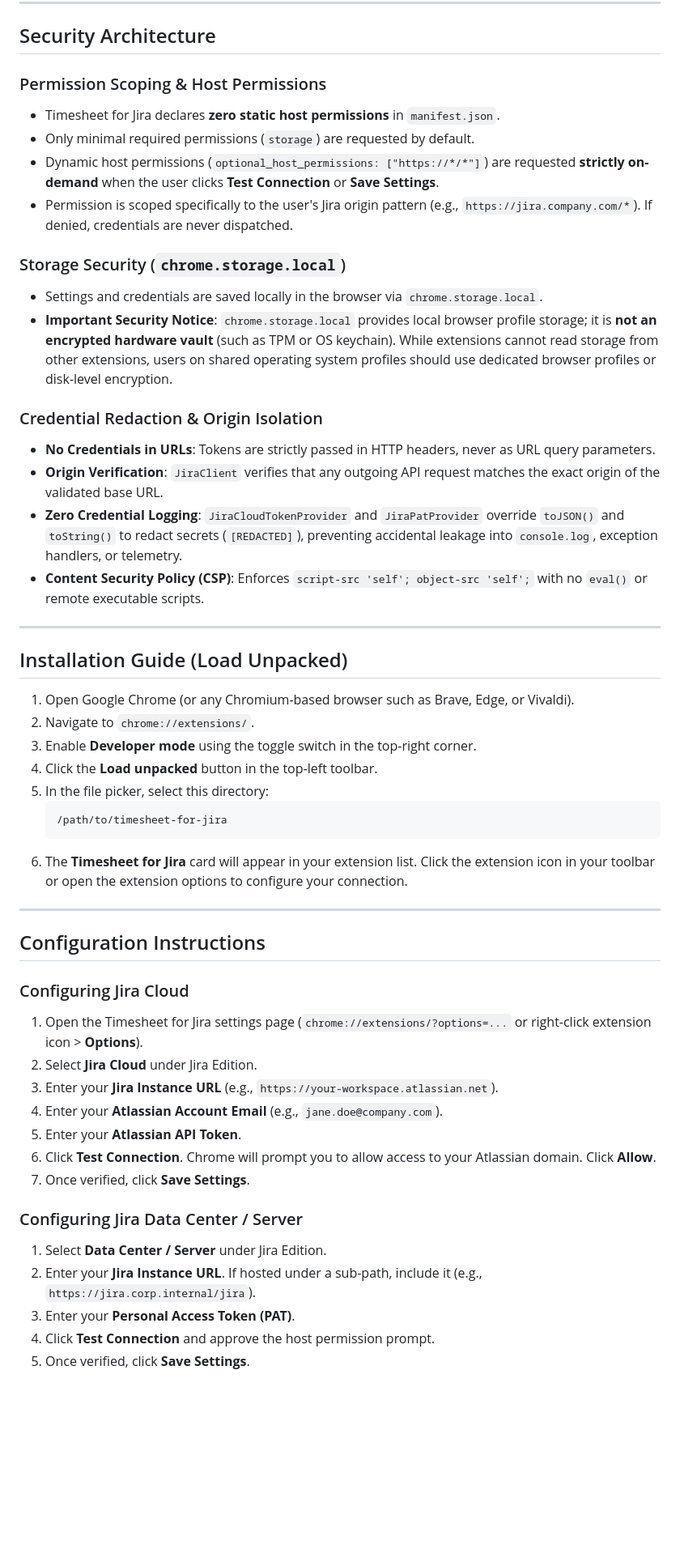
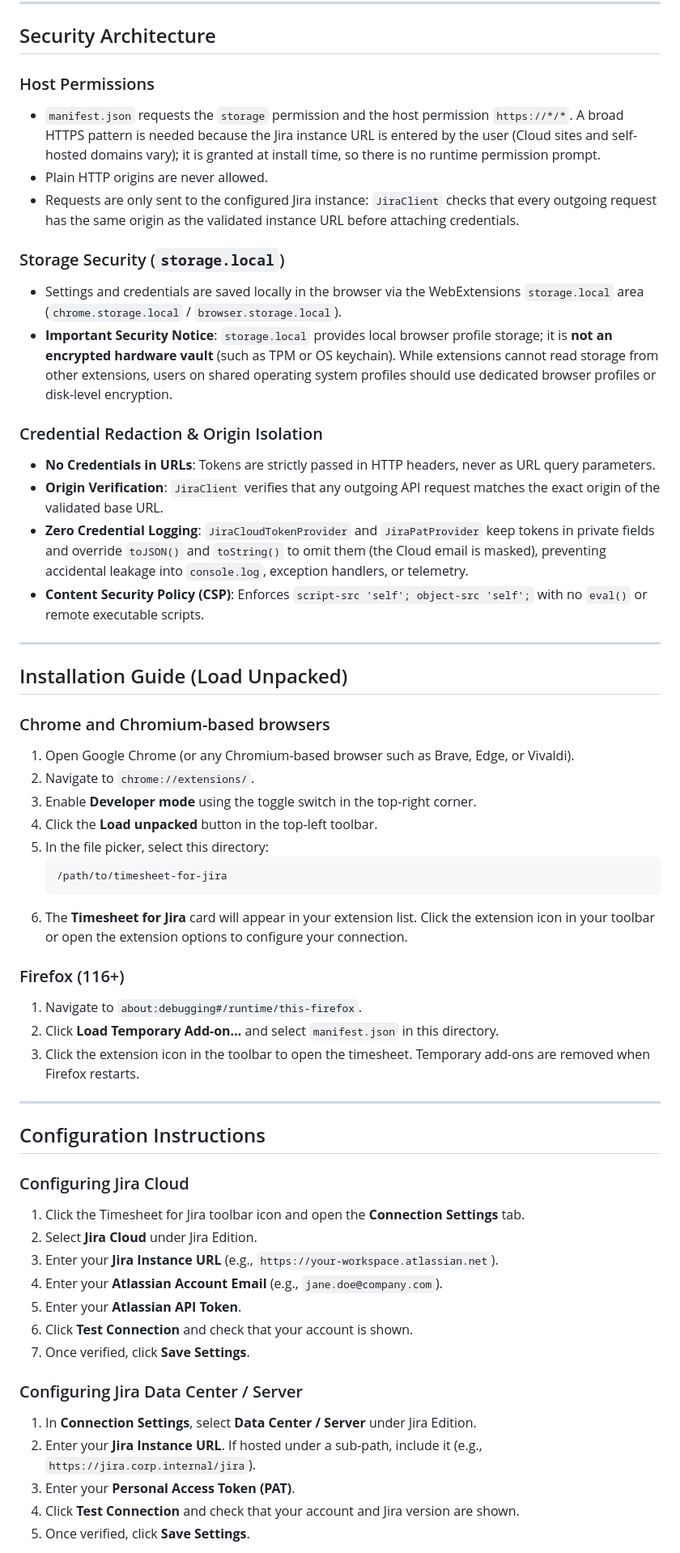
Before and after one commit to 0xlsa/jira-timesheet, a Markdown page: README.md, the part around one of its changes. Shown at 81% size. Drawn GitHub-style; blank space fills up the shorter version.

````diff
--- a/README.md
+++ b/README.md
@@ -179,26 +183,26 @@ timesheet-for-jira/
 
 ## Security Architecture
 
-### Permission Scoping & Host Permissions
-- Timesheet for Jira declares **zero static host permissions** in `manifest.json`.
-- Only minimal required permissions (`storage`) are requested by default.
-- Dynamic host permissions (`optional_host_permissions: ["https://*/*"]`) are requested **strictly on-demand** when the user clicks **Test Connection** or **Save Settings**.
-- Permission is scoped specifically to the user's Jira origin pattern (e.g., `https://jira.company.com/*`). If denied, credentials are never dispatched.
+### Host Permissions
+- `manifest.json` requests the `storage` permission and the host permission `https://*/*`. A broad HTTPS pattern is needed because the Jira instance URL is entered by the user (Cloud sites and self-hosted domains vary); it is granted at install time, so there is no runtime permission prompt.
+- Plain HTTP origins are never allowed.
+- Requests are only sent to the configured Jira instance: `JiraClient` checks that every outgoing request has the same origin as the validated instance URL before attaching credentials.
 
-### Storage Security (`chrome.storage.local`)
-- Settings and credentials are saved locally in the browser via `chrome.storage.local`.
-- **Important Security Notice**: `chrome.storage.local` provides local browser profile storage; it is **not an encrypted hardware vault** (such as TPM or OS keychain). While extensions cannot read storage from other extensions, users on shared operating system profiles should use dedicated browser profiles or disk-level encryption.
+### Storage Security (`storage.local`)
+- Settings and credentials are saved locally in the browser via the WebExtensions `storage.local` area (`chrome.storage.local` / `browser.storage.local`).
+- **Important Security Notice**: `storage.local` provides local browser profile storage; it is **not an encrypted hardware vault** (such as TPM or OS keychain). While extensions cannot read storage from other extensions, users on shared operating system profiles should use dedicated browser profiles or disk-level encryption.
 
 ### Credential Redaction & Origin Isolation
 - **No Credentials in URLs**: Tokens are strictly passed in HTTP headers, never as URL query parameters.
 - **Origin Verification**: `JiraClient` verifies that any outgoing API request matches the exact origin of the validated base URL.
-- **Zero Credential Logging**: `JiraCloudTokenProvider` and `JiraPatProvider` override `toJSON()` and `toString()` to redact secrets (`[REDACTED]`), preventing accidental leakage into `console.log`, exception handlers, or telemetry.
+- **Zero Credential Logging**: `JiraCloudTokenProvider` and `JiraPatProvider` keep tokens in private fields and override `toJSON()` and `toString()` to omit them (the Cloud email is masked), preventing accidental leakage into `console.log`, exception handlers, or telemetry.
 - **Content Security Policy (CSP)**: Enforces `script-src 'self'; object-src 'self';` with no `eval()` or remote executable scripts.
 
 ---
 
 ## Installation Guide (Load Unpacked)
 
+### Chrome and Chromium-based browsers
 1. Open Google Chrome (or any Chromium-based browser such as Brave, Edge, or Vivaldi).
 2. Navigate to `chrome://extensions/`.
 3. Enable **Developer mode** using the toggle switch in the top-right corner.
@@ -209,22 +213,27 @@ timesheet-for-jira/
    ```
 6. The **Timesheet for Jira** card will appear in your extension list. Click the extension icon in your toolbar or open the extension options to configure your connection.
 
+### Firefox (116+)
+1. Navigate to `about:debugging#/runtime/this-firefox`.
+2. Click **Load Temporary Add-on…** and select `manifest.json` in this directory.
+3. Click the extension icon in the toolbar to open the timesheet. Temporary add-ons are removed when Firefox restarts.
+
 ---
 
 ## Configuration Instructions
 
 ### Configuring Jira Cloud
-1. Open the Timesheet for Jira settings page (`chrome://extensions/?options=...` or right-click extension icon > **Options**).
+1. Click the Timesheet for Jira toolbar icon and open the **Connection Settings** tab.
 2. Select **Jira Cloud** under Jira Edition.
 3. Enter your **Jira Instance URL** (e.g., `https://your-workspace.atlassian.net`).
 4. Enter your **Atlassian Account Email** (e.g., `jane.doe@company.com`).
 5. Enter your **Atlassian API Token**.
-6. Click **Test Connection**. Chrome will prompt you to allow access to your Atlassian domain. Click **Allow**.
+6. Click **Test Connection** and check that your account is shown.
 7. Once verified, click **Save Settings**.
 
 ### Configuring Jira Data Center / Server
-1. Select **Data Center / Server** under Jira Edition.
+1. In **Connection Settings**, select **Data Center / Server** under Jira Edition.
 2. Enter your **Jira Instance URL**. If hosted under a sub-path, include it (e.g., `https://jira.corp.internal/jira`).
 3. Enter your **Personal Access Token (PAT)**.
-4. Click **Test Connection** and approve the host permission prompt.
+4. Click **Test Connection** and check that your account and Jira version are shown.
 5. Once verified, click **Save Settings**.
````
Also changed, not shown: other parts of README.md (+31 -18 lines).
